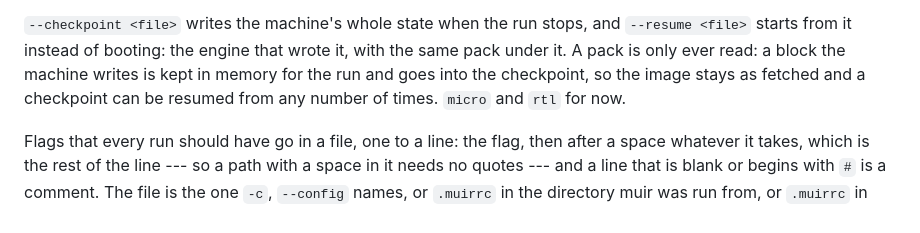
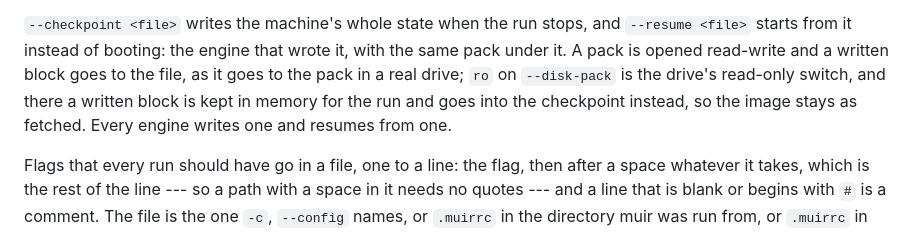
Before and after one commit to metebalci/muir, a Markdown page: README.md, the part around the change. Drawn GitHub-style.

Commit message:
The README says a pack is written, and that every engine checkpoints
The two claims the help pass found stale were here too: a pack is
opened read-write and a written block goes to the file, ro being what
keeps it in memory instead, and checkpoints have not been micro and rtl
alone for some time.

Co-Authored-By: Claude Opus 5 (1M context) <noreply@anthropic.com>

```diff
--- a/README.md
+++ b/README.md
@@ -304,10 +304,12 @@ together.
 
 `--checkpoint <file>` writes the machine's whole state when the run stops,
 and `--resume <file>` starts from it instead of booting: the engine that
-wrote it, with the same pack under it. A pack is only ever read: a block
-the machine writes is kept in memory for the run and goes into the
-checkpoint, so the image stays as fetched and a checkpoint can be resumed
-from any number of times. `micro` and `rtl` for now.
+wrote it, with the same pack under it. A pack is opened read-write and a
+written block goes to the file, as it goes to the pack in a real drive;
+`ro` on `--disk-pack` is the drive's read-only switch, and there a written
+block is kept in memory for the run and goes into the checkpoint instead,
+so the image stays as fetched. Every engine writes one and resumes from
+one.
 
 Flags that every run should have go in a file, one to a line: the flag,
 then after a space whatever it takes, which is the rest of the line --- so
```
